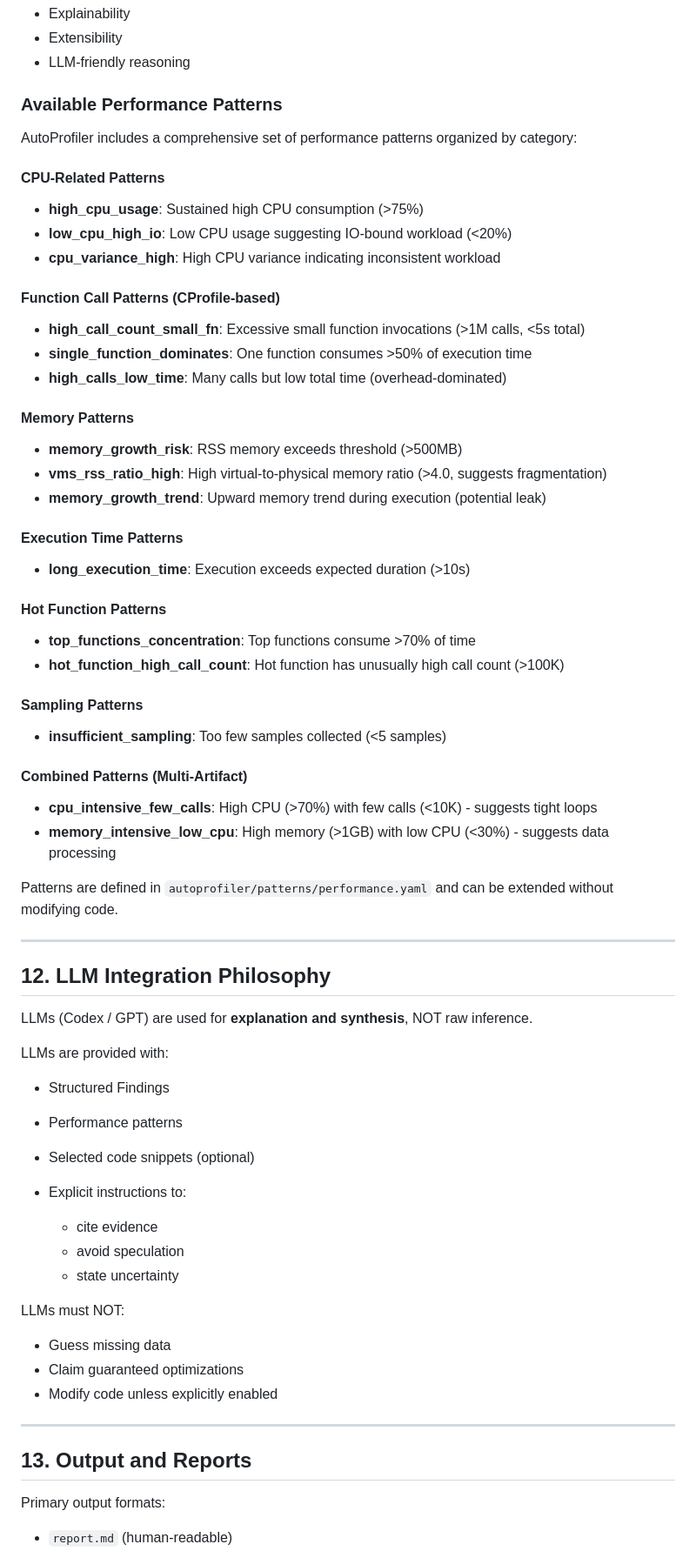
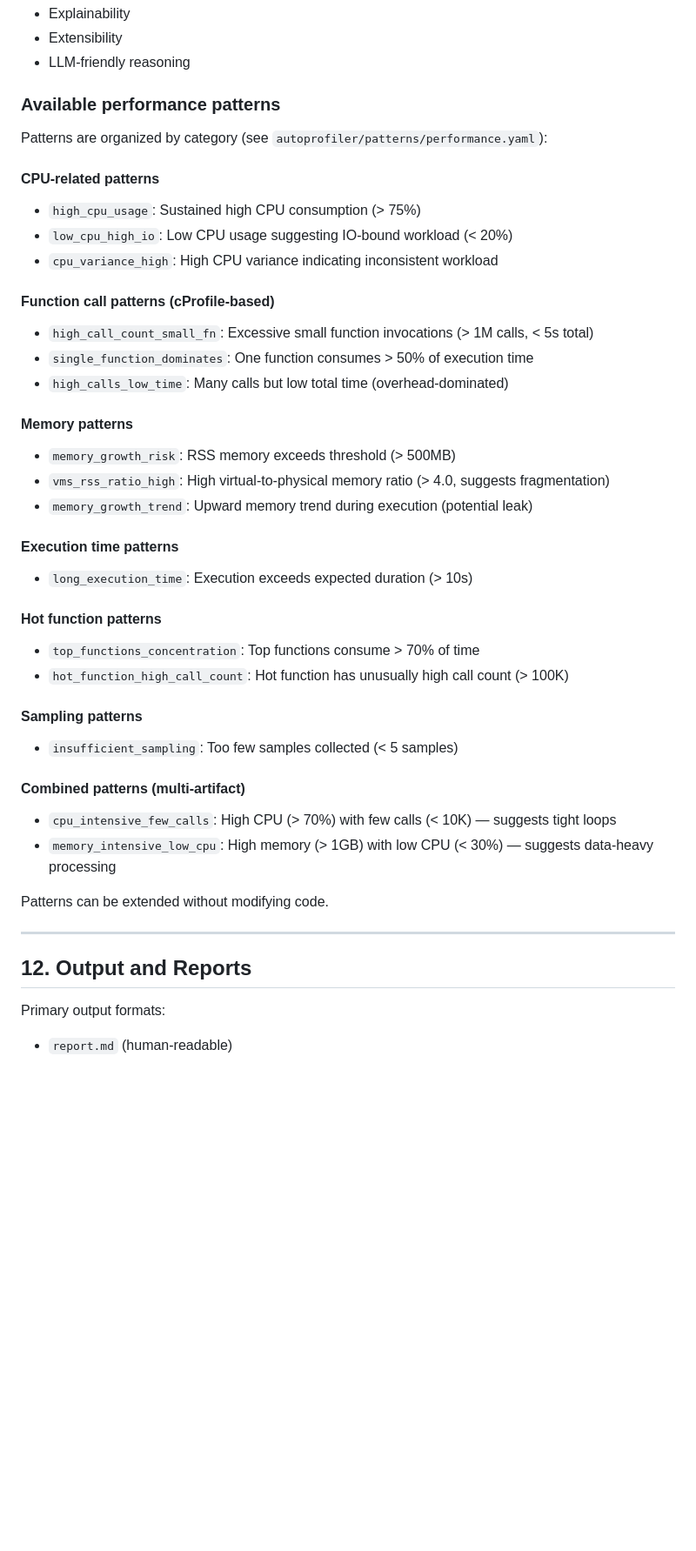
Before and after one commit to AutoProfilingRUC/autoprofiler, a Markdown page: README.md, the part around one of its changes. Shown at 87% size. Rendered like a GitHub page; blank space fills up the shorter version.

Commit message:
readmeupdate

```diff
--- a/README.md
+++ b/README.md
@@ -328,67 +350,51 @@ This enables:
 * Extensibility
 * LLM-friendly reasoning
 
-### Available Performance Patterns
+### Available performance patterns
 
-AutoProfiler includes a comprehensive set of performance patterns organized by category:
+Patterns are organized by category (see `autoprofiler/patterns/performance.yaml`):
 
-#### CPU-Related Patterns
-* **high_cpu_usage**: Sustained high CPU consumption (>75%)
-* **low_cpu_high_io**: Low CPU usage suggesting IO-bound workload (<20%)
-* **cpu_variance_high**: High CPU variance indicating inconsistent workload
+#### CPU-related patterns
 
-#### Function Call Patterns (CProfile-based)
-* **high_call_count_small_fn**: Excessive small function invocations (>1M calls, <5s total)
-* **single_function_dominates**: One function consumes >50% of execution time
-* **high_calls_low_time**: Many calls but low total time (overhead-dominated)
+* `high_cpu_usage`: Sustained high CPU consumption (> 75%)
+* `low_cpu_high_io`: Low CPU usage suggesting IO-bound workload (< 20%)
+* `cpu_variance_high`: High CPU variance indicating inconsistent workload
 
-#### Memory Patterns
-* **memory_growth_risk**: RSS memory exceeds threshold (>500MB)
-* **vms_rss_ratio_high**: High virtual-to-physical memory ratio (>4.0, suggests fragmentation)
-* **memory_growth_trend**: Upward memory trend during execution (potential leak)
+#### Function call patterns (cProfile-based)
 
-#### Execution Time Patterns
-* **long_execution_time**: Execution exceeds expected duration (>10s)
+* `high_call_count_small_fn`: Excessive small function invocations (> 1M calls, < 5s total)
+* `single_function_dominates`: One function consumes > 50% of execution time
+* `high_calls_low_time`: Many calls but low total time (overhead-dominated)
 
-#### Hot Function Patterns
-* **top_functions_concentration**: Top functions consume >70% of time
-* **hot_function_high_call_count**: Hot function has unusually high call count (>100K)
+#### Memory patterns
 
-#### Sampling Patterns
-* **insufficient_sampling**: Too few samples collected (<5 samples)
+* `memory_growth_risk`: RSS memory exceeds threshold (> 500MB)
+* `vms_rss_ratio_high`: High virtual-to-physical memory ratio (> 4.0, suggests fragmentation)
+* `memory_growth_trend`: Upward memory trend during execution (potential leak)
 
-#### Combined Patterns (Multi-Artifact)
-* **cpu_intensive_few_calls**: High CPU (>70%) with few calls (<10K) - suggests tight loops
-* **memory_intensive_low_cpu**: High memory (>1GB) with low CPU (<30%) - suggests data processing
+#### Execution time patterns
 
-Patterns are defined in `autoprofiler/patterns/performance.yaml` and can be extended without modifying code.
+* `long_execution_time`: Execution exceeds expected duration (> 10s)
+
+#### Hot function patterns
+
+* `top_functions_concentration`: Top functions consume > 70% of time
+* `hot_function_high_call_count`: Hot function has unusually high call count (> 100K)
+
+#### Sampling patterns
+
+* `insufficient_sampling`: Too few samples collected (< 5 samples)
+
+#### Combined patterns (multi-artifact)
+
+* `cpu_intensive_few_calls`: High CPU (> 70%) with few calls (< 10K) — suggests tight loops
+* `memory_intensive_low_cpu`: High memory (> 1GB) with low CPU (< 30%) — suggests data-heavy processing
+
+Patterns can be extended without modifying code.
 
 ---
 
-## 12. LLM Integration Philosophy
-
-LLMs (Codex / GPT) are used for **explanation and synthesis**, NOT raw inference.
-
-LLMs are provided with:
-
-* Structured Findings
-* Performance patterns
-* Selected code snippets (optional)
-* Explicit instructions to:
-
-  * cite evidence
-  * avoid speculation
-  * state uncertainty
-
-LLMs must NOT:
-
-* Guess missing data
-* Claim guaranteed optimizations
-* Modify code unless explicitly enabled
-
----
-
-## 13. Output and Reports
+## 12. Output and Reports
 
 Primary output formats:
 
```
Also changed, not shown: other parts of README.md (+103 -156 lines).
